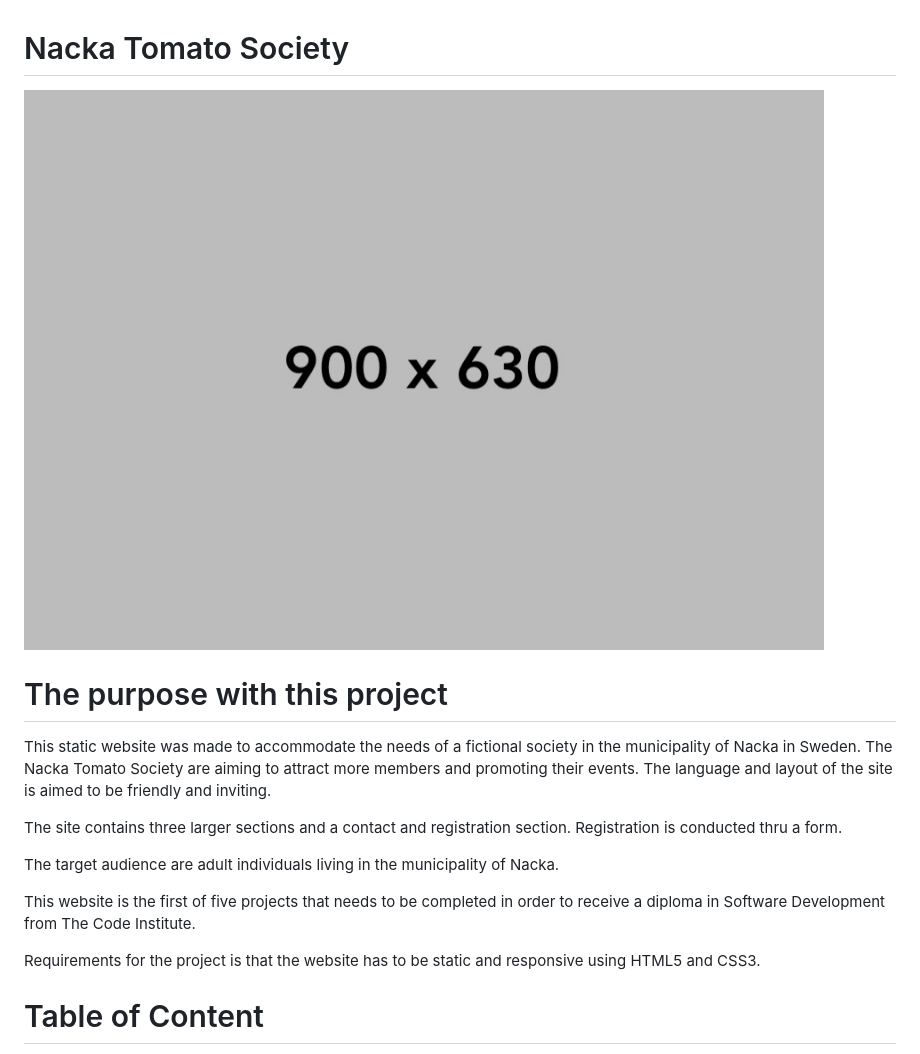
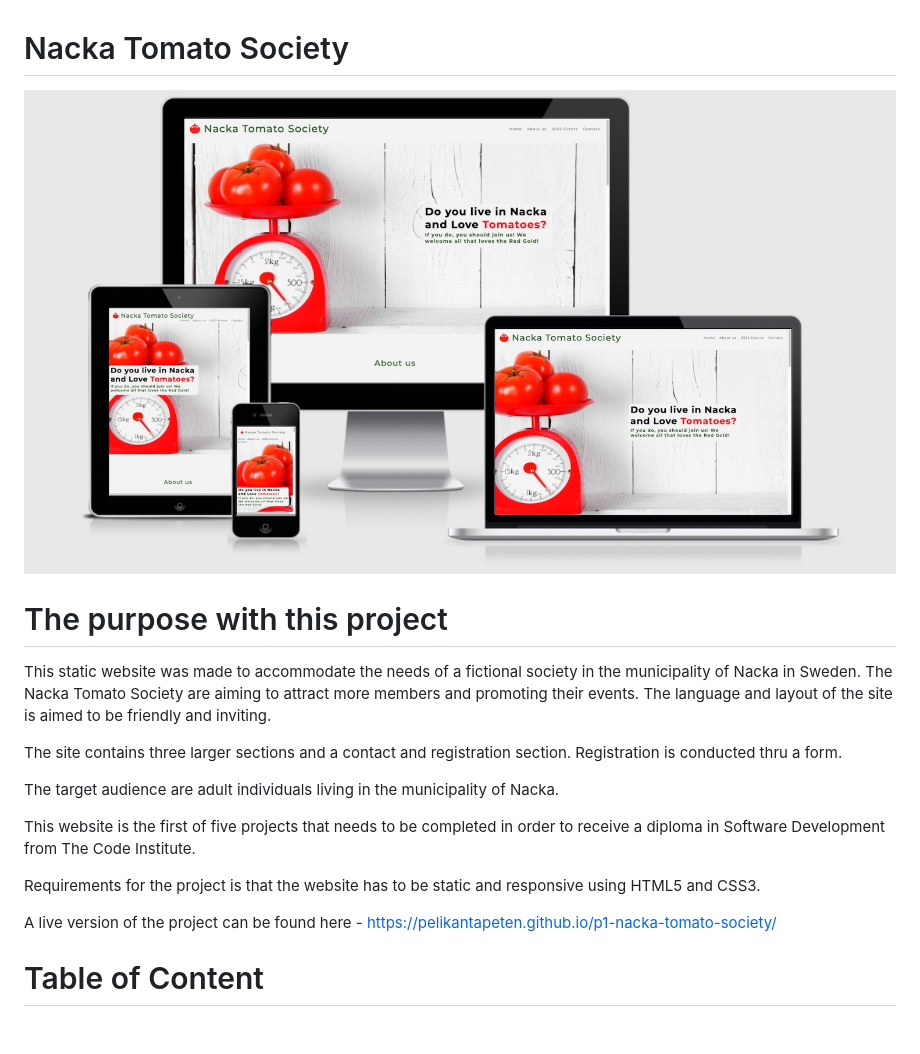
Before and after one commit to Pelikantapeten/p1-nacka-tomato-society, a Markdown page: README.md, the part around the change printed below. Drawn GitHub-style; pictures changed too: assets/images/readme-images/placeholder-900-630.jpg (deleted), assets/images/readme-images/responsiv-screenshot.jpg (added); blank space fills up the shorter version.

Commit message:
Add changes to images after low score on performance with lighthouse

```diff
--- a/README.md
+++ b/README.md
@@ -1,6 +1,6 @@
 # Nacka Tomato Society
 
-![Responsive screenshot](/assets/images/readme-images/placeholder-900-630.jpg)
+![Responsive screenshot](/assets/images/readme-images/responsiv-screenshot.jpg)
 
 # The purpose with this project
 
@@ -13,6 +13,8 @@ The target audience are adult individuals living in the municipality of Nacka.
 This website is the first of five projects that needs to be completed in order to receive a diploma in Software Development from The Code Institute.
 
 Requirements for the project is that the website has to be static and responsive using HTML5 and CSS3.
+
+A live version of the project can be found here - https://pelikantapeten.github.io/p1-nacka-tomato-society/
 
 # Table of Content
 
```
Also changed, not shown: other parts of README.md (+8 -2 lines), assets/images/readme-images/jigsaw-validator.png (added), assets/images/readme-images/placeholder-900-100.jpg (deleted), assets/images/readme-images/w3-html-validator.png (added), 1 other file.
